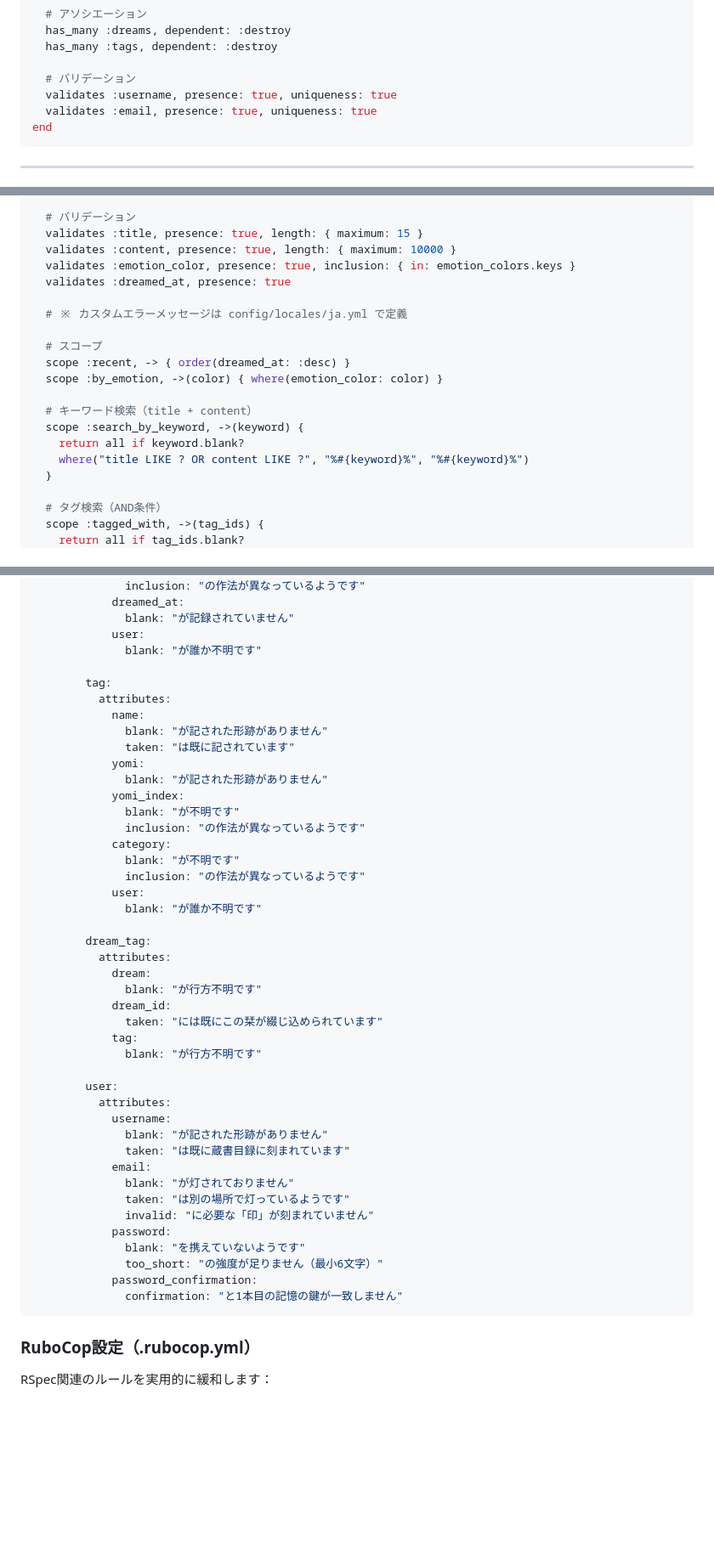
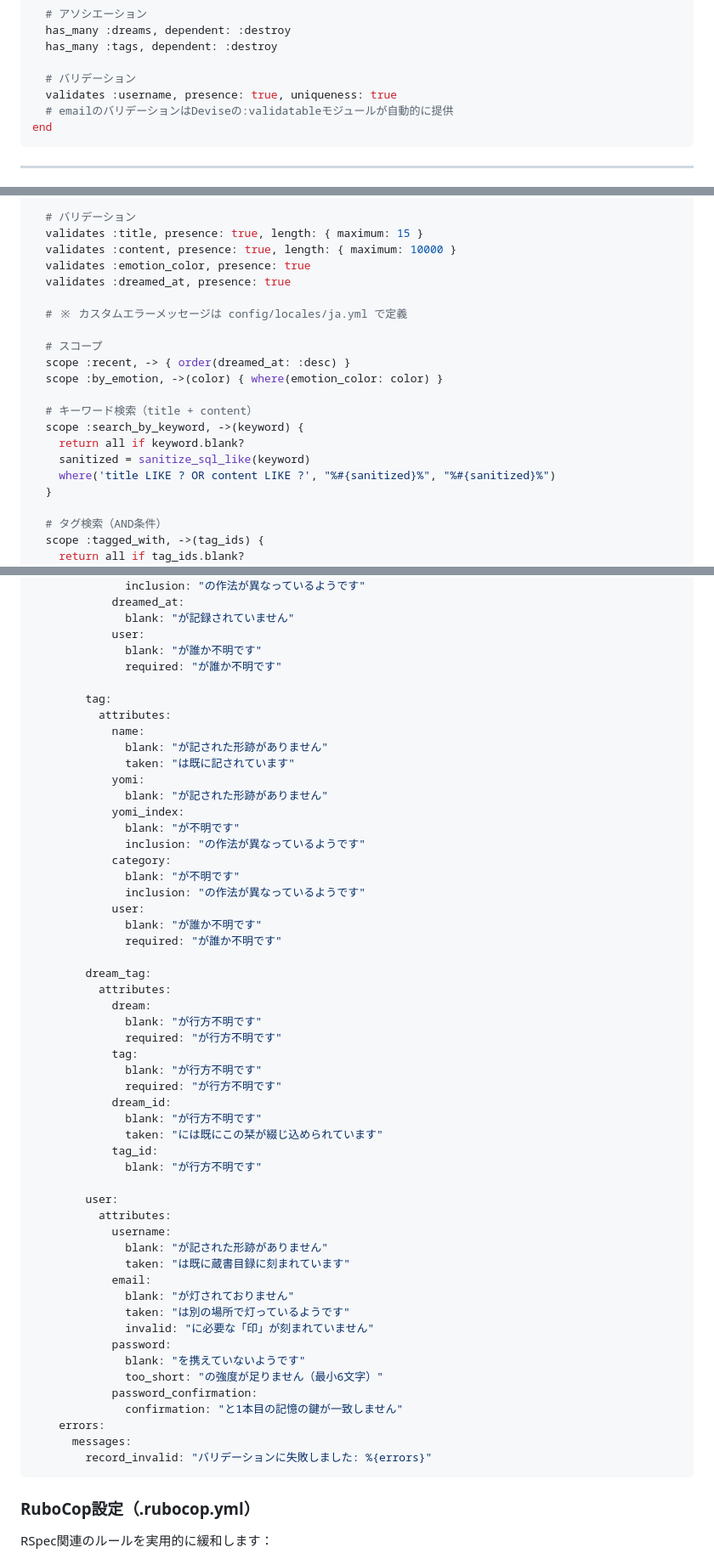
Before and after one commit to AtoraYamada/dream_diary, a Markdown page: docs/specs/02_database.md, 3 parts joined by grey strips. Shown at 85% size. Rendered like a GitHub page; blank space fills up the shorter version.

````diff
--- a/docs/specs/02_database.md
+++ b/docs/specs/02_database.md
@@ -206,7 +206,7 @@ class User < ApplicationRecord
 
   # バリデーション
   validates :username, presence: true, uniqueness: true
-  validates :email, presence: true, uniqueness: true
+  # emailのバリデーションはDeviseの:validatableモジュールが自動的に提供
 end
 ```
 
@@ -227,7 +227,7 @@ class Dream < ApplicationRecord
   # バリデーション
   validates :title, presence: true, length: { maximum: 15 }
   validates :content, presence: true, length: { maximum: 10000 }
-  validates :emotion_color, presence: true, inclusion: { in: emotion_colors.keys }
+  validates :emotion_color, presence: true
   validates :dreamed_at, presence: true
 
   # ※ カスタムエラーメッセージは config/locales/ja.yml で定義
@@ -239,7 +239,8 @@ class Dream < ApplicationRecord
   # キーワード検索（title + content）
   scope :search_by_keyword, ->(keyword) {
     return all if keyword.blank?
-    where("title LIKE ? OR content LIKE ?", "%#{keyword}%", "%#{keyword}%")
+    sanitized = sanitize_sql_like(keyword)
+    where('title LIKE ? OR content LIKE ?', "%#{sanitized}%", "%#{sanitized}%")
   }
 
   # タグ検索（AND条件）
@@ -596,6 +583,7 @@ ja:
               blank: "が記録されていません"
             user:
               blank: "が誰か不明です"
+              required: "が誰か不明です"
 
         tag:
           attributes:
@@ -612,14 +600,20 @@ ja:
               inclusion: "の作法が異なっているようです"
             user:
               blank: "が誰か不明です"
+              required: "が誰か不明です"
 
         dream_tag:
           attributes:
             dream:
               blank: "が行方不明です"
+              required: "が行方不明です"
+            tag:
+              blank: "が行方不明です"
+              required: "が行方不明です"
             dream_id:
+              blank: "が行方不明です"
               taken: "には既にこの栞が綴じ込められています"
-            tag:
+            tag_id:
               blank: "が行方不明です"
 
         user:
@@ -636,6 +630,9 @@ ja:
               too_short: "の強度が足りません（最小6文字）"
             password_confirmation:
               confirmation: "と1本目の記憶の鍵が一致しません"
+    errors:
+      messages:
+        record_invalid: "バリデーションに失敗しました: %{errors}"
 ```
 
 ### RuboCop設定（.rubocop.yml）
````
Also changed, not shown: other parts of docs/specs/02_database.md (+25 -39 lines).
